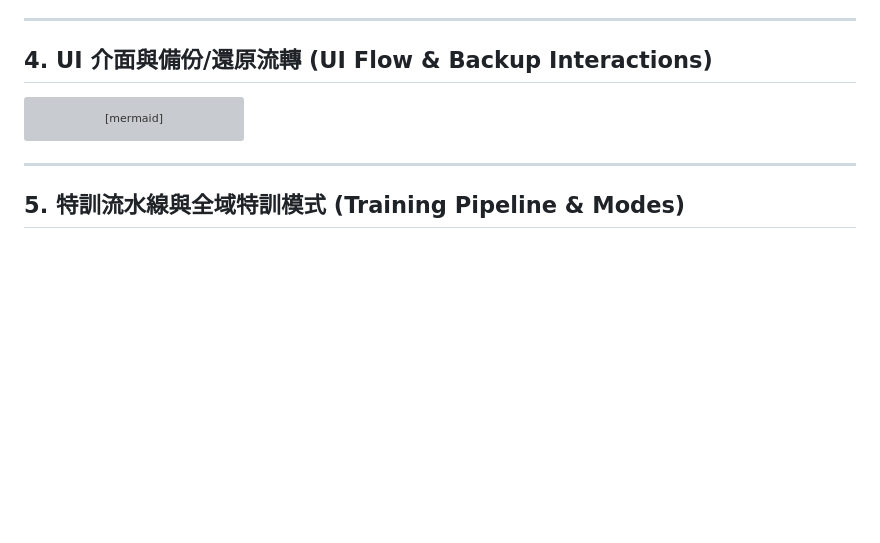
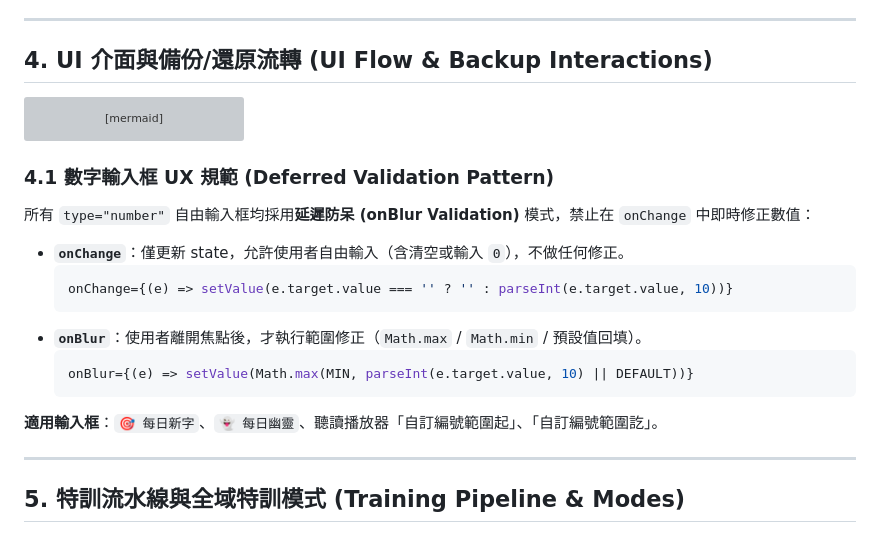
Before and after one commit to leohong/VocabTool-App, a Markdown page: SPECIFICATION.md, the part around the change. Drawn GitHub-style; blank space fills up the shorter version; grey boxes are pictures that could not be loaded.

Commit message:
fix: defer number input validation to onBlur (AudioSetupModal) + update spec
- AudioSetupModal custom range start/end inputs now allow free typing
- Validation (range clamping) only fires on onBlur (consistent with Dashboard)
- SPECIFICATION.md: add section 4.1 Deferred Validation Pattern for number inputs

````diff
--- a/SPECIFICATION.md
+++ b/SPECIFICATION.md
@@ -166,6 +166,21 @@ flowchart TD
     I -- "點擊取消" --> N["中斷匯入作業"]
 ```
 
+### 4.1 數字輸入框 UX 規範 (Deferred Validation Pattern)
+
+所有 `type="number"` 自由輸入框均採用**延遲防呆 (onBlur Validation)** 模式，禁止在 `onChange` 中即時修正數值：
+
+*   **`onChange`**：僅更新 state，允許使用者自由輸入（含清空或輸入 `0`），不做任何修正。
+    ```js
+    onChange={(e) => setValue(e.target.value === '' ? '' : parseInt(e.target.value, 10))}
+    ```
+*   **`onBlur`**：使用者離開焦點後，才執行範圍修正（`Math.max` / `Math.min` / 預設值回填）。
+    ```js
+    onBlur={(e) => setValue(Math.max(MIN, parseInt(e.target.value, 10) || DEFAULT))}
+    ```
+
+**適用輸入框**：`🎯 每日新字`、`👻 每日幽靈`、聽讀播放器「自訂編號範圍起」、「自訂編號範圍訖」。
+
 ---
 
 ## 5. 特訓流水線與全域特訓模式 (Training Pipeline & Modes)
````
